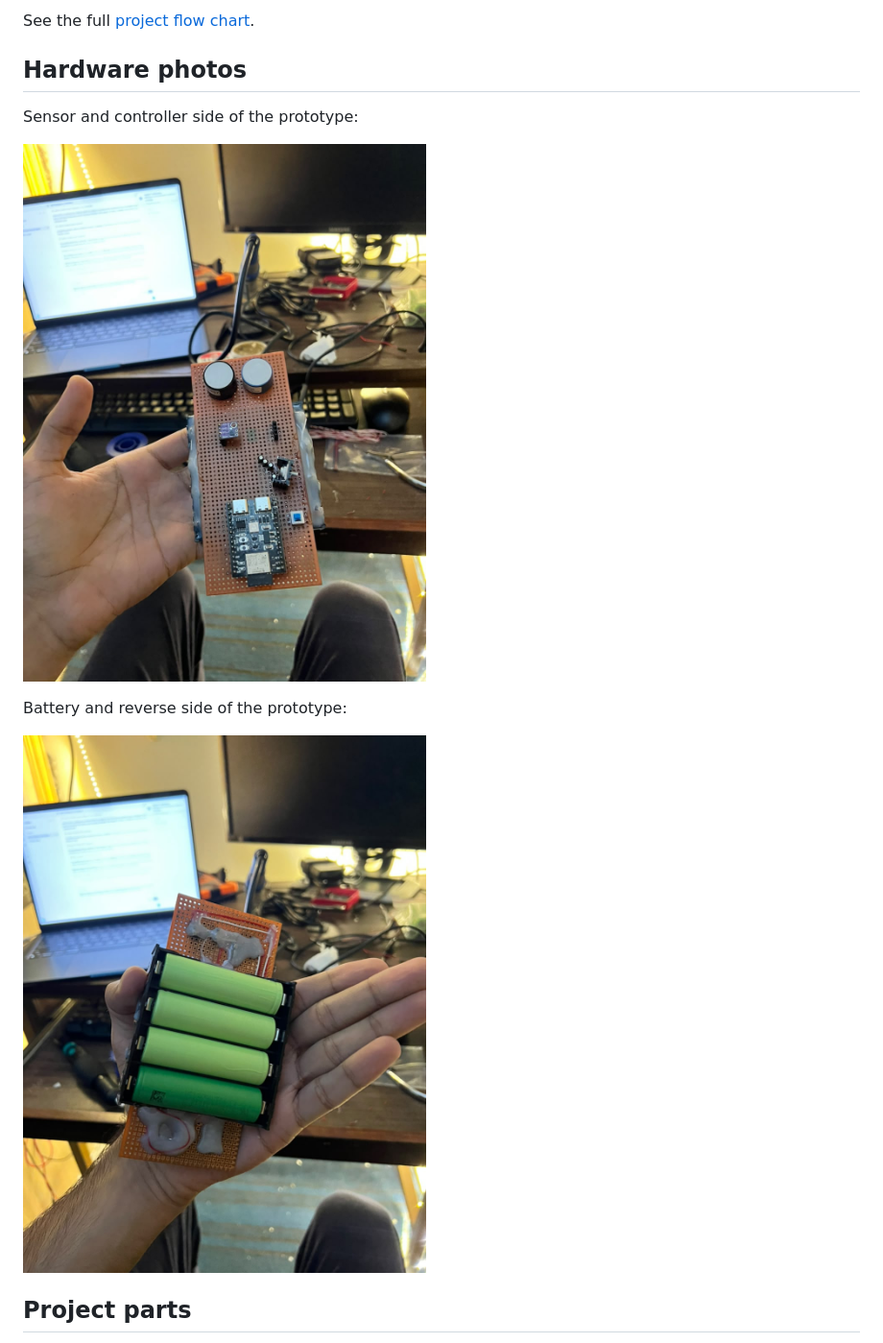
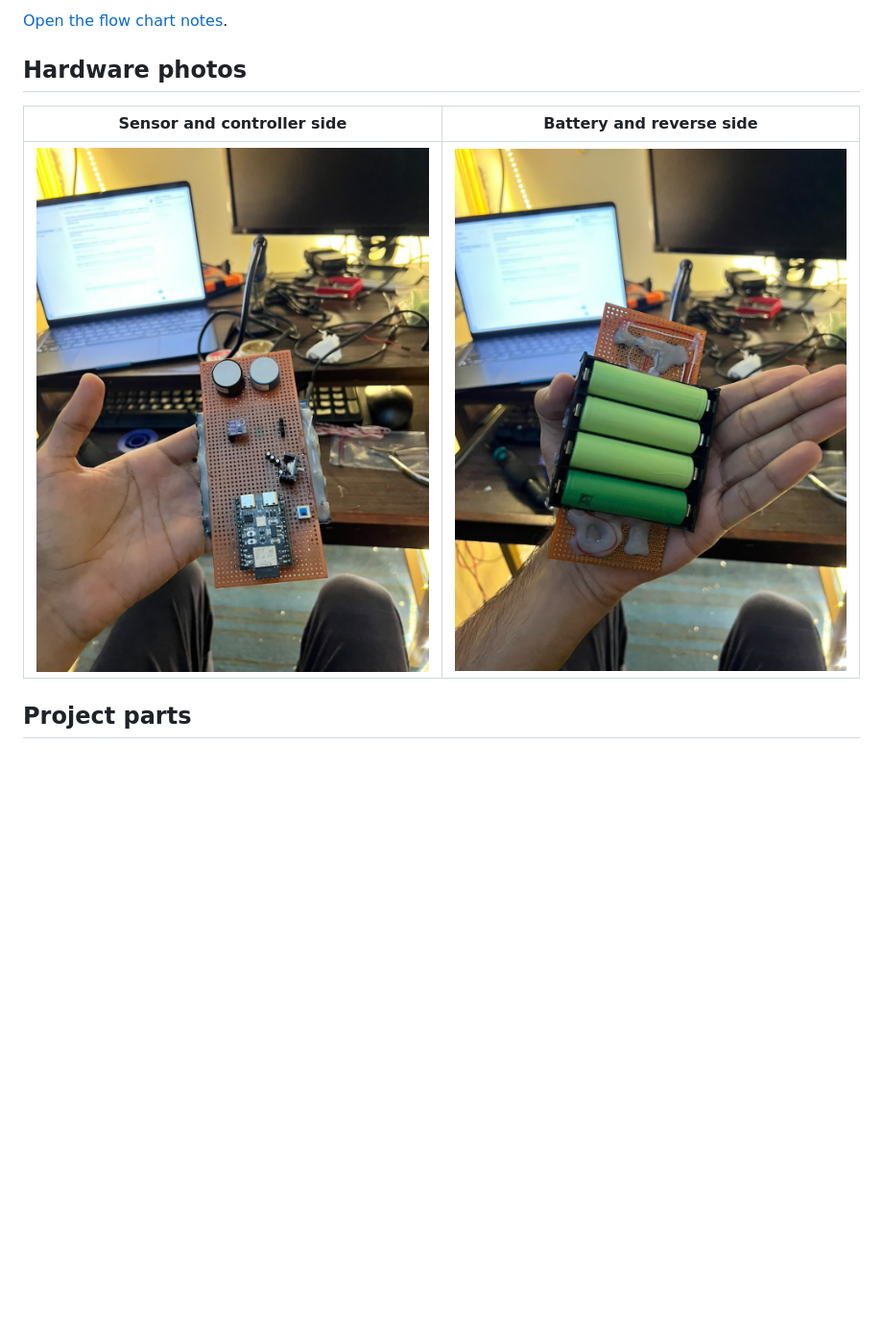
Before and after one commit to itx-hdr/FreshAgro-Project, a Markdown page: README.md, the part around one of its changes. Shown at 96% size. Rendered like a GitHub page; blank space fills up the shorter version.

Commit message:
Improve project overview layout

```diff
--- a/README.md
+++ b/README.md
@@ -8,15 +8,11 @@ The ESP32 wakes on its timer, samples and validates the three sensors, stores th
 
-See the full [project flow chart](docs/PROJECT_FLOW.md).
+[Open the flow chart notes](docs/PROJECT_FLOW.md).
 
 ## Hardware photos
 
-Sensor and controller side of the prototype:
-
-![FreshAgro sensor and ESP32-C3 assembly](docs/hardware/hardware-sensor-side.jpeg)
-
-Battery and reverse side of the prototype:
-
-![FreshAgro battery pack and board reverse side](docs/hardware/hardware-battery-side.jpeg)
+| Sensor and controller side | Battery and reverse side |
+|:--:|:--:|
+| ![FreshAgro sensor and ESP32-C3 assembly](docs/hardware/hardware-sensor-side.jpeg) | ![FreshAgro battery pack and board reverse side](docs/hardware/hardware-battery-side.jpeg) |
 
 ## Project parts
 
```
Also changed, not shown: other parts of README.md (+1 -1 lines).
